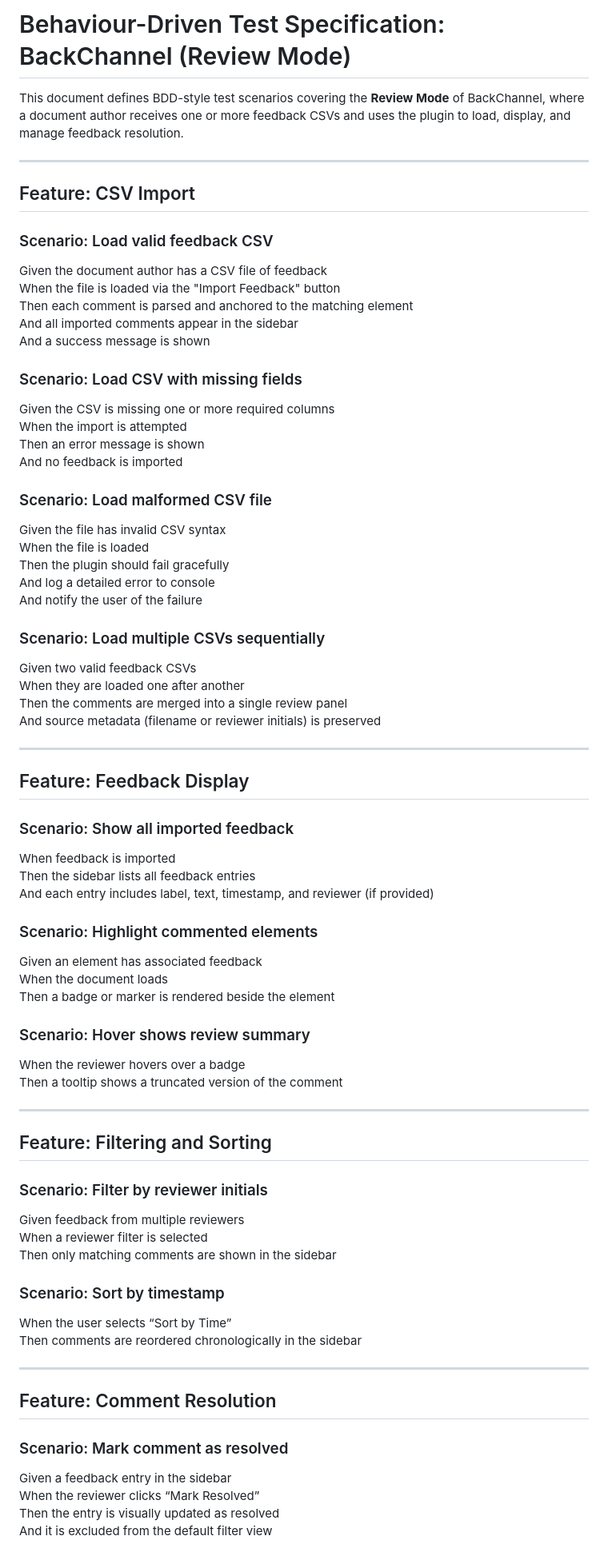
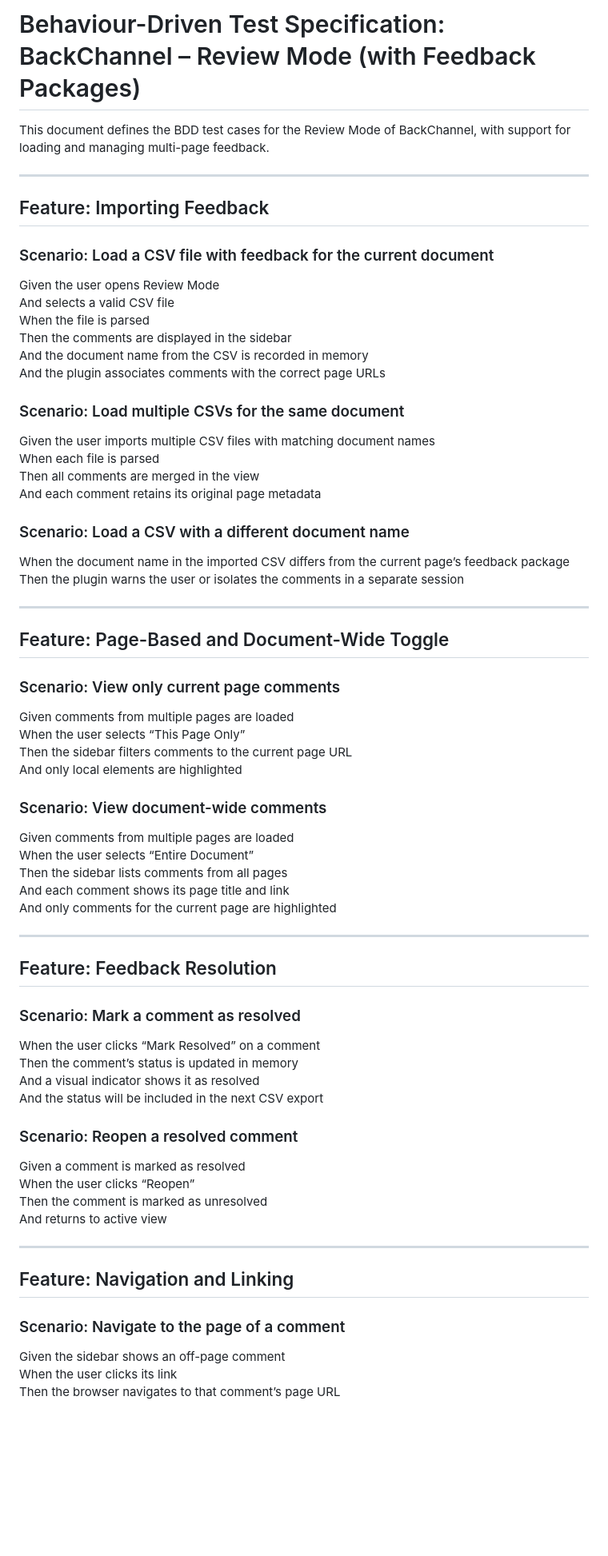
Before and after one commit to DeepBlueCLtd/BackChannel, a Markdown page: docs/BDD-review.md, the part around one of its changes. Shown at 80% size. Rendered like a GitHub page; blank space fills up the shorter version.

Commit message:
update BDDs for multi-page document approach

```diff
--- a/docs/BDD-review.md
+++ b/docs/BDD-review.md
@@ -1,75 +1,68 @@
-# Behaviour-Driven Test Specification: BackChannel (Review Mode)
+# Behaviour-Driven Test Specification: BackChannel – Review Mode (with Feedback Packages)
 
-This document defines BDD-style test scenarios covering the **Review Mode** of BackChannel, where a document author receives one or more feedback CSVs and uses the plugin to load, display, and manage feedback resolution.
+This document defines the BDD test cases for the Review Mode of BackChannel, with support for loading and managing multi-page feedback.
 
 ---
 
-## Feature: CSV Import
+## Feature: Importing Feedback
 
-### Scenario: Load valid feedback CSV
-Given the document author has a CSV file of feedback
-When the file is loaded via the "Import Feedback" button
-Then each comment is parsed and anchored to the matching element
-And all imported comments appear in the sidebar
-And a success message is shown
+### Scenario: Load a CSV file with feedback for the current document
+Given the user opens Review Mode
+And selects a valid CSV file
+When the file is parsed
+Then the comments are displayed in the sidebar
+And the document name from the CSV is recorded in memory
+And the plugin associates comments with the correct page URLs
 
-### Scenario: Load CSV with missing fields
-Given the CSV is missing one or more required columns
-When the import is attempted
-Then an error message is shown
-And no feedback is imported
+### Scenario: Load multiple CSVs for the same document
+Given the user imports multiple CSV files with matching document names
+When each file is parsed
+Then all comments are merged in the view
+And each comment retains its original page metadata
 
-### Scenario: Load malformed CSV file
-Given the file has invalid CSV syntax
-When the file is loaded
-Then the plugin should fail gracefully
-And log a detailed error to console
-And notify the user of the failure
-
-### Scenario: Load multiple CSVs sequentially
-Given two valid feedback CSVs
-When they are loaded one after another
-Then the comments are merged into a single review panel
-And source metadata (filename or reviewer initials) is preserved
+### Scenario: Load a CSV with a different document name
+When the document name in the imported CSV differs from the current page’s feedback package
+Then the plugin warns the user or isolates the comments in a separate session
 
 ---
 
-## Feature: Feedback Display
+## Feature: Page-Based and Document-Wide Toggle
 
-### Scenario: Show all imported feedback
-When feedback is imported
-Then the sidebar lists all feedback entries
-And each entry includes label, text, timestamp, and reviewer (if provided)
+### Scenario: View only current page comments
+Given comments from multiple pages are loaded
+When the user selects “This Page Only”
+Then the sidebar filters comments to the current page URL
+And only local elements are highlighted
 
-### Scenario: Highlight commented elements
-Given an element has associated feedback
-When the document loads
-Then a badge or marker is rendered beside the element
-
-### Scenario: Hover shows review summary
-When the reviewer hovers over a badge
-Then a tooltip shows a truncated version of the comment
+### Scenario: View document-wide comments
+Given comments from multiple pages are loaded
+When the user selects “Entire Document”
+Then the sidebar lists comments from all pages
+And each comment shows its page title and link
+And only comments for the current page are highlighted
 
 ---
 
-## Feature: Filtering and Sorting
+## Feature: Feedback Resolution
 
-### Scenario: Filter by reviewer initials
-Given feedback from multiple reviewers
-When a reviewer filter is selected
-Then only matching comments are shown in the sidebar
+### Scenario: Mark a comment as resolved
+When the user clicks “Mark Resolved” on a comment
+Then the comment’s status is updated in memory
+And a visual indicator shows it as resolved
+And the status will be included in the next CSV export
 
-### Scenario: Sort by timestamp
-When the user selects “Sort by Time”
-Then comments are reordered chronologically in the sidebar
+### Scenario: Reopen a resolved comment
+Given a comment is marked as resolved
+When the user clicks “Reopen”
+Then the comment is marked as unresolved
+And returns to active view
 
 ---
 
-## Feature: Comment Resolution
+## Feature: Navigation and Linking
 
-### Scenario: Mark comment as resolved
-Given a feedback entry in the sidebar
-When the reviewer clicks “Mark Resolved”
-Then the entry is visually updated as resolved
-And it is excluded from the default filter view
+### Scenario: Navigate to the page of a comment
+Given the sidebar shows an off-page comment
+When the user clicks its link
+Then the browser navigates to that comment’s page URL
 
```
Also changed, not shown: other parts of docs/BDD-review.md (+28 -35 lines), docs/BDD-capture.md (+71 -91 lines).
